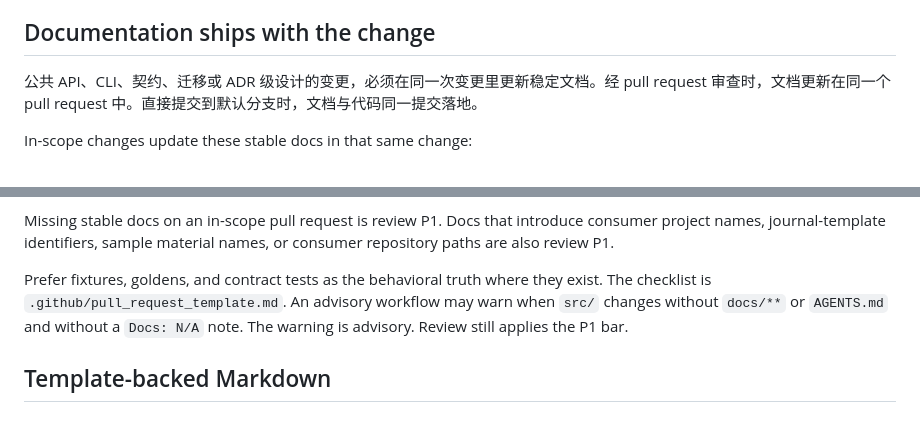
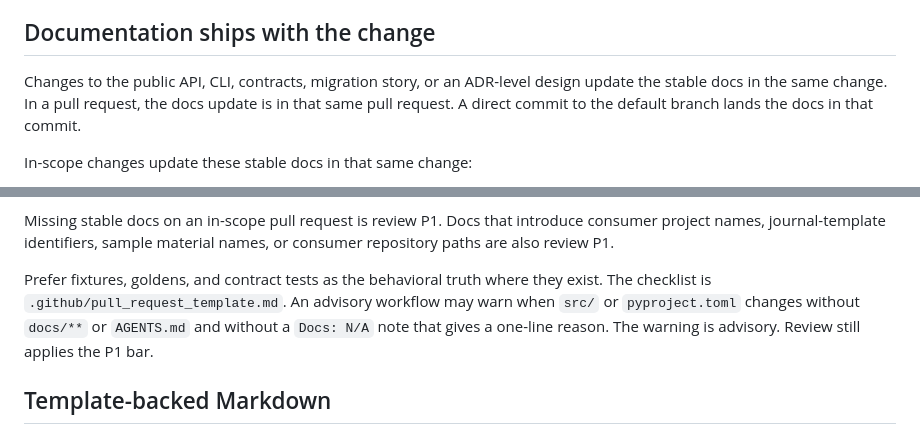
Before and after one commit to SchrodingersCattt/doc-forge, a Markdown page: AGENTS.md, 2 parts joined by grey strips. Drawn GitHub-style.

Commit message:
docs: write the docs-shipping section in English
Co-authored-by: Ming-Yu Guo <guomy26@mail2.sysu.edu.cn>

```diff
--- a/AGENTS.md
+++ b/AGENTS.md
@@ -32,7 +32,7 @@ python -m py_compile src/docforge/**/*.py   # 快速语法检查
 
 ## Documentation ships with the change
 
-公共 API、CLI、契约、迁移或 ADR 级设计的变更，必须在同一次变更里更新稳定文档。经 pull request 审查时，文档更新在同一个 pull request 中。直接提交到默认分支时，文档与代码同一提交落地。
+Changes to the public API, CLI, contracts, migration story, or an ADR-level design update the stable docs in the same change. In a pull request, the docs update is in that same pull request. A direct commit to the default branch lands the docs in that commit.
 
 In-scope changes update these stable docs in that same change:
 
@@ -51,7 +51,7 @@ Out of scope. Write `Docs: N/A` and a one-line reason:
 
 Missing stable docs on an in-scope pull request is review P1. Docs that introduce consumer project names, journal-template identifiers, sample material names, or consumer repository paths are also review P1.
 
-Prefer fixtures, goldens, and contract tests as the behavioral truth where they exist. The checklist is `.github/pull_request_template.md`. An advisory workflow may warn when `src/` changes without `docs/**` or `AGENTS.md` and without a `Docs: N/A` note. The warning is advisory. Review still applies the P1 bar.
+Prefer fixtures, goldens, and contract tests as the behavioral truth where they exist. The checklist is `.github/pull_request_template.md`. An advisory workflow may warn when `src/` or `pyproject.toml` changes without `docs/**` or `AGENTS.md` and without a `Docs: N/A` note that gives a one-line reason. The warning is advisory. Review still applies the P1 bar.
 
 ## Template-backed Markdown
 
```
